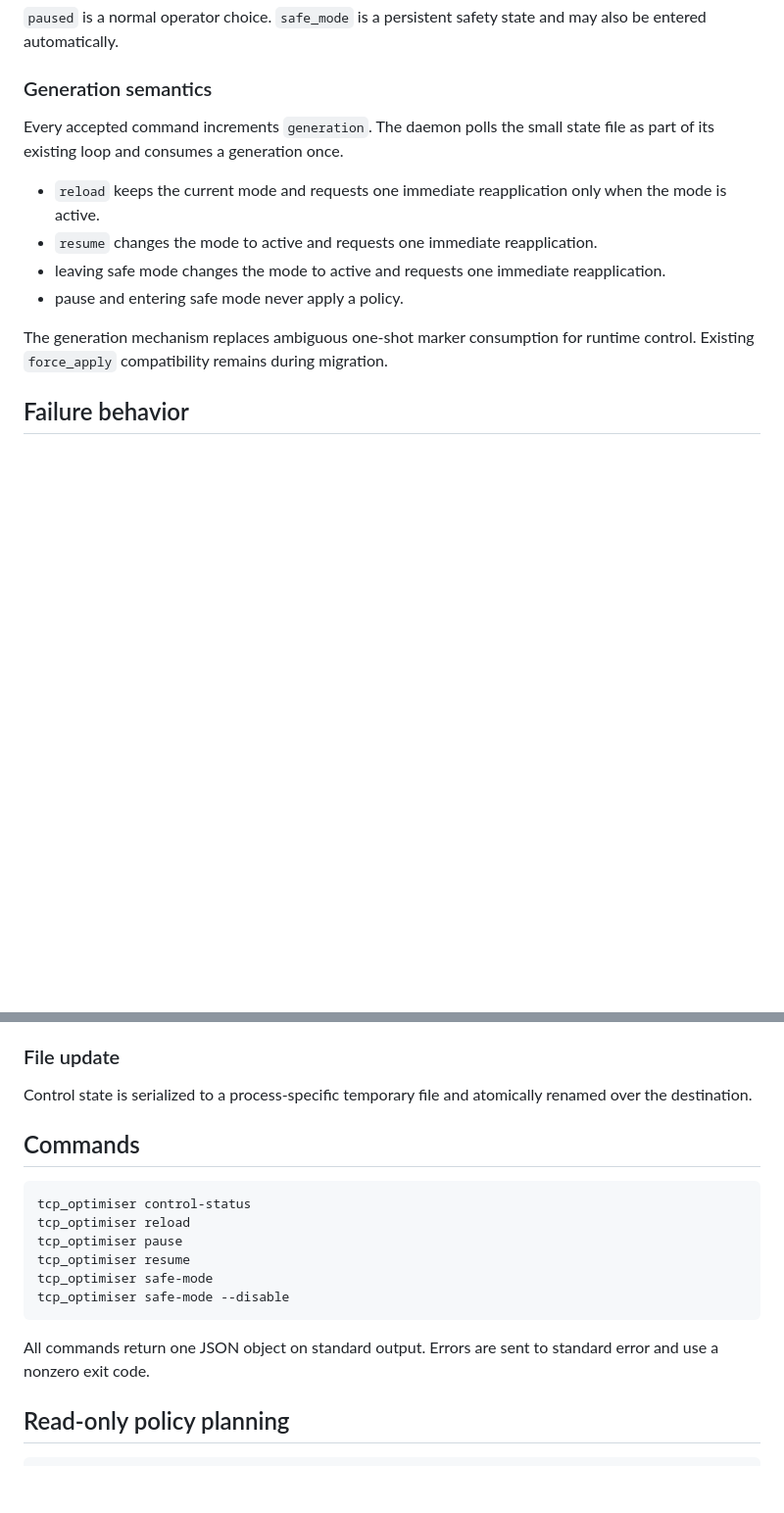
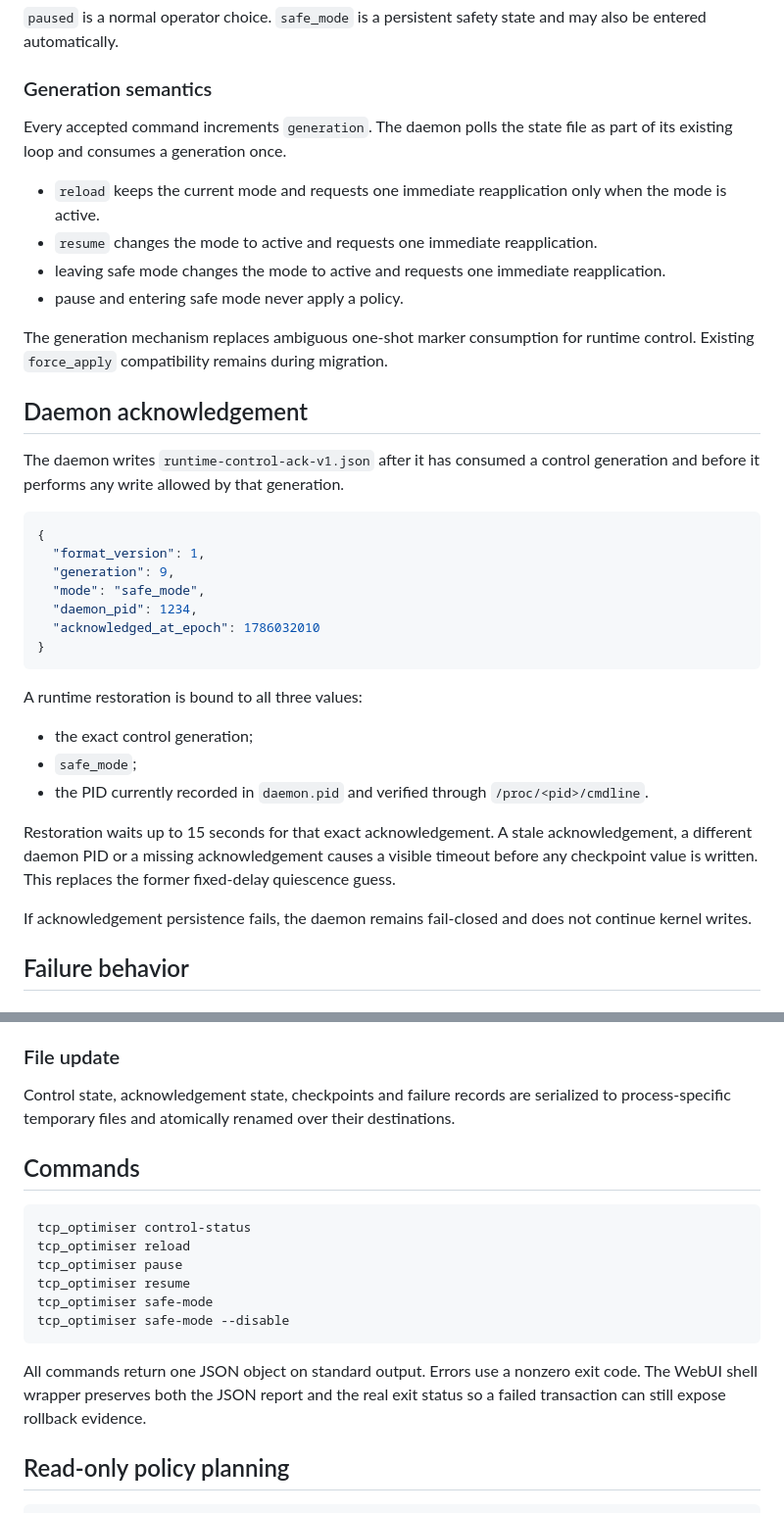
Before and after one commit to Zhanfg/TCP_Optimiser_RS, a Markdown page: docs/RUNTIME-CONTROL.md, 2 parts joined by grey strips. Shown at 98% size. GitHub-like rendering; blank space fills up the shorter version.

````diff
--- a/docs/RUNTIME-CONTROL.md
+++ b/docs/RUNTIME-CONTROL.md
@@ -46,7 +47,7 @@ The file `runtime-control-v1.json` is stored in the module directory.
 
 ### Generation semantics
 
-Every accepted command increments `generation`. The daemon polls the small state file as part of its existing loop and consumes a generation once.
+Every accepted command increments `generation`. The daemon polls the state file as part of its existing loop and consumes a generation once.
 
 - `reload` keeps the current mode and requests one immediate reapplication only when the mode is active.
 - `resume` changes the mode to active and requests one immediate reapplication.
@@ -54,6 +55,30 @@ Every accepted command increments `generation`. The daemon polls the small state
 - pause and entering safe mode never apply a policy.
 
 The generation mechanism replaces ambiguous one-shot marker consumption for runtime control. Existing `force_apply` compatibility remains during migration.
+
+## Daemon acknowledgement
+
+The daemon writes `runtime-control-ack-v1.json` after it has consumed a control generation and before it performs any write allowed by that generation.
+
+```json
+{
+  "format_version": 1,
+  "generation": 9,
+  "mode": "safe_mode",
+  "daemon_pid": 1234,
+  "acknowledged_at_epoch": 1786032010
+}
+```
+
+A runtime restoration is bound to all three values:
+
+- the exact control generation;
+- `safe_mode`;
+- the PID currently recorded in `daemon.pid` and verified through `/proc/<pid>/cmdline`.
+
+Restoration waits up to 15 seconds for that exact acknowledgement. A stale acknowledgement, a different daemon PID or a missing acknowledgement causes a visible timeout before any checkpoint value is written. This replaces the former fixed-delay quiescence guess.
+
+If acknowledgement persistence fails, the daemon remains fail-closed and does not continue kernel writes.
 
 ## Failure behavior
 
@@ -69,7 +94,7 @@ The daemon fails closed into an in-memory safe-mode state and performs no policy
 
 ### File update
 
-Control state is serialized to a process-specific temporary file and atomically renamed over the destination.
+Control state, acknowledgement state, checkpoints and failure records are serialized to process-specific temporary files and atomically renamed over their destinations.
 
 ## Commands
 
@@ -82,7 +107,7 @@ tcp_optimiser safe-mode
 tcp_optimiser safe-mode --disable
 ```
 
-All commands return one JSON object on standard output. Errors are sent to standard error and use a nonzero exit code.
+All commands return one JSON object on standard output. Errors use a nonzero exit code. The WebUI shell wrapper preserves both the JSON report and the real exit status so a failed transaction can still expose rollback evidence.
 
 ## Read-only policy planning
 
````
Also changed, not shown: other parts of docs/RUNTIME-CONTROL.md (+54 -22 lines).
